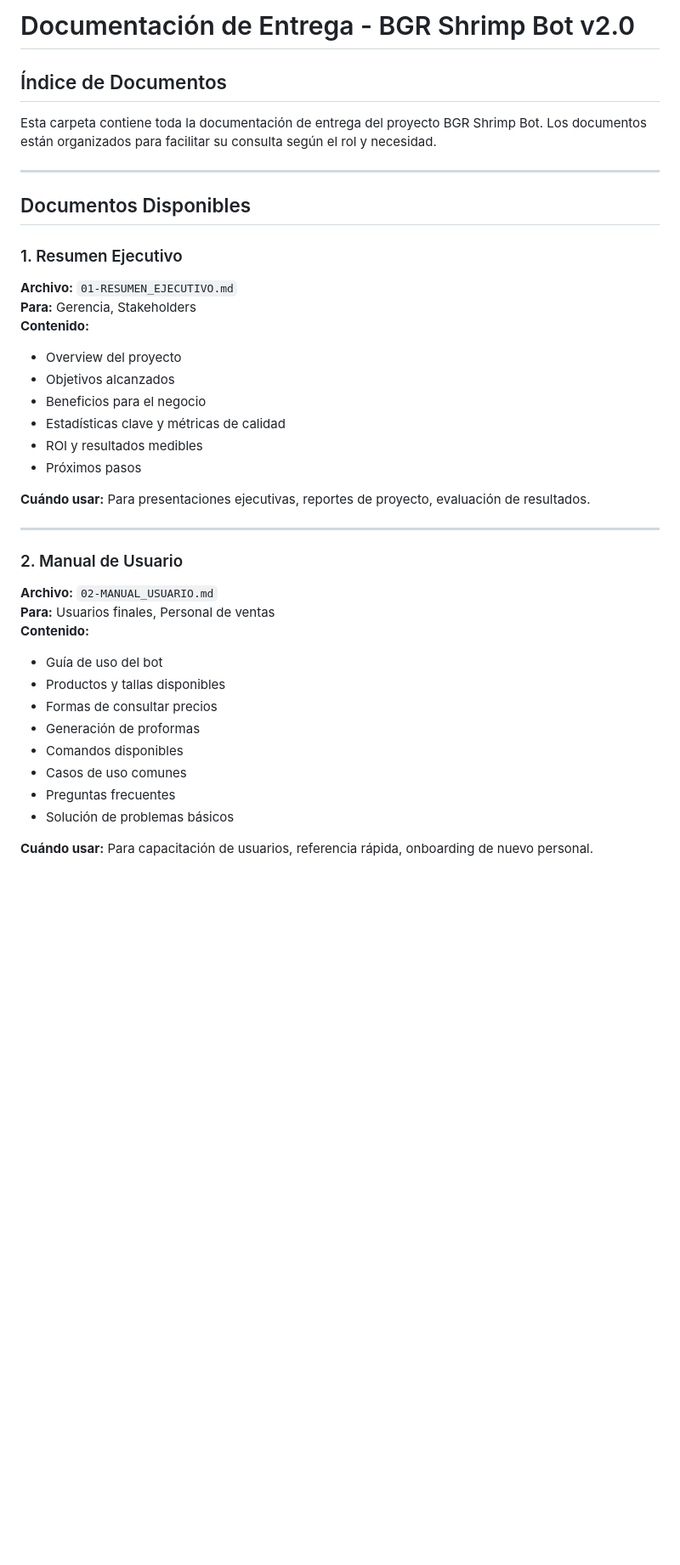
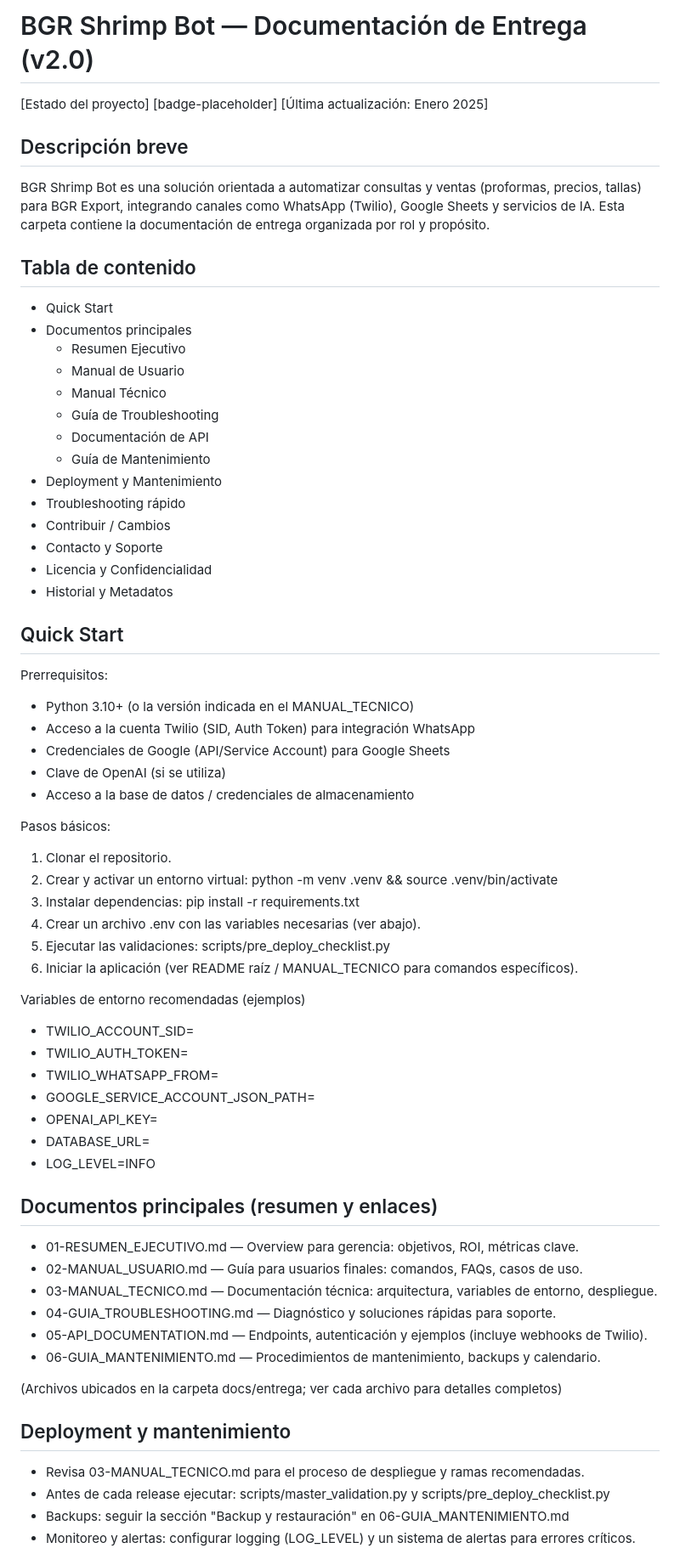
Before and after one commit to xtaxx12/BGR-SHRIMP, a Markdown page: docs/entrega/README.md, the part around one of its changes. Shown at 85% size. Drawn GitHub-style; blank space fills up the shorter version.

Commit message:
Replace docs/entrega/README.md with improved delivery documentation
Co-authored-by: xtaxx12 <120055604+xtaxx12@users.noreply.github.com>

```diff
--- a/docs/entrega/README.md
+++ b/docs/entrega/README.md
@@ -1,40 +1,69 @@
-# Documentación de Entrega - BGR Shrimp Bot v2.0
+# BGR Shrimp Bot — Documentación de Entrega (v2.0)
 
-## Índice de Documentos
+[Estado del proyecto] [badge-placeholder] [Última actualización: Enero 2025]
 
-Esta carpeta contiene toda la documentación de entrega del proyecto BGR Shrimp Bot. Los documentos están organizados para facilitar su consulta según el rol y necesidad.
+Descripción breve
+-----------------
+BGR Shrimp Bot es una solución orientada a automatizar consultas y ventas (proformas, precios, tallas) para BGR Export, integrando canales como WhatsApp (Twilio), Google Sheets y servicios de IA. Esta carpeta contiene la documentación de entrega organizada por rol y propósito.
 
----
+Tabla de contenido
+------------------
+- Quick Start
+- Documentos principales
+  - Resumen Ejecutivo
+  - Manual de Usuario
+  - Manual Técnico
+  - Guía de Troubleshooting
+  - Documentación de API
+  - Guía de Mantenimiento
+- Deployment y Mantenimiento
+- Troubleshooting rápido
+- Contribuir / Cambios
+- Contacto y Soporte
+- Licencia y Confidencialidad
+- Historial y Metadatos
 
-## Documentos Disponibles
+Quick Start
+-----------
+Prerrequisitos:
+- Python 3.10+ (o la versión indicada en el MANUAL_TECNICO)
+- Acceso a la cuenta Twilio (SID, Auth Token) para integración WhatsApp
+- Credenciales de Google (API/Service Account) para Google Sheets
+- Clave de OpenAI (si se utiliza)
+- Acceso a la base de datos / credenciales de almacenamiento
 
-### 1. Resumen Ejecutivo
-**Archivo:** `01-RESUMEN_EJECUTIVO.md`
-**Para:** Gerencia, Stakeholders
-**Contenido:**
-- Overview del proyecto
-- Objetivos alcanzados
-- Beneficios para el negocio
-- Estadísticas clave y métricas de calidad
-- ROI y resultados medibles
-- Próximos pasos
+Pasos básicos:
+1. Clonar el repositorio.
+2. Crear y activar un entorno virtual: python -m venv .venv && source .venv/bin/activate
+3. Instalar dependencias: pip install -r requirements.txt
+4. Crear un archivo .env con las variables necesarias (ver abajo).
+5. Ejecutar las validaciones: scripts/pre_deploy_checklist.py
+6. Iniciar la aplicación (ver README raíz / MANUAL_TECNICO para comandos específicos).
 
-**Cuándo usar:** Para presentaciones ejecutivas, reportes de proyecto, evaluación de resultados.
+Variables de entorno recomendadas (ejemplos)
+- TWILIO_ACCOUNT_SID=
+- TWILIO_AUTH_TOKEN=
+- TWILIO_WHATSAPP_FROM=
+- GOOGLE_SERVICE_ACCOUNT_JSON_PATH=
+- OPENAI_API_KEY=
+- DATABASE_URL=
+- LOG_LEVEL=INFO
 
----
+Documentos principales (resumen y enlaces)
+-----------------------------------------
+- 01-RESUMEN_EJECUTIVO.md — Overview para gerencia: objetivos, ROI, métricas clave.
+- 02-MANUAL_USUARIO.md — Guía para usuarios finales: comandos, FAQs, casos de uso.
+- 03-MANUAL_TECNICO.md — Documentación técnica: arquitectura, variables de entorno, despliegue.
+- 04-GUIA_TROUBLESHOOTING.md — Diagnóstico y soluciones rápidas para soporte.
+- 05-API_DOCUMENTATION.md — Endpoints, autenticación y ejemplos (incluye webhooks de Twilio).
+- 06-GUIA_MANTENIMIENTO.md — Procedimientos de mantenimiento, backups y calendario.
 
-### 2. Manual de Usuario
-**Archivo:** `02-MANUAL_USUARIO.md`
-**Para:** Usuarios finales, Personal de ventas
-**Contenido:**
-- Guía de uso del bot
-- Productos y tallas disponibles
-- Formas de consultar precios
-- Generación de proformas
-- Comandos disponibles
-- Casos de uso comunes
-- Preguntas frecuentes
-- Solución de problemas básicos
+(Archivos ubicados en la carpeta docs/entrega; ver cada archivo para detalles completos)
 
-**Cuándo usar:** Para capacitación de usuarios, referencia rápida, onboarding de nuevo personal.
+Deployment y mantenimiento
+--------------------------
+- Revisa 03-MANUAL_TECNICO.md para el proceso de despliegue y ramas recomendadas.
+- Antes de cada release ejecutar: scripts/master_validation.py y scripts/pre_deploy_checklist.py
+- Backups: seguir la sección "Backup y restauración" en 06-GUIA_MANTENIMIENTO.md
+- Monitoreo y alertas: configurar logging (LOG_LEVEL) y un sistema de alertas para errores críticos.
 
```
Also changed, not shown: other parts of docs/entrega/README.md (+39 -183 lines).
